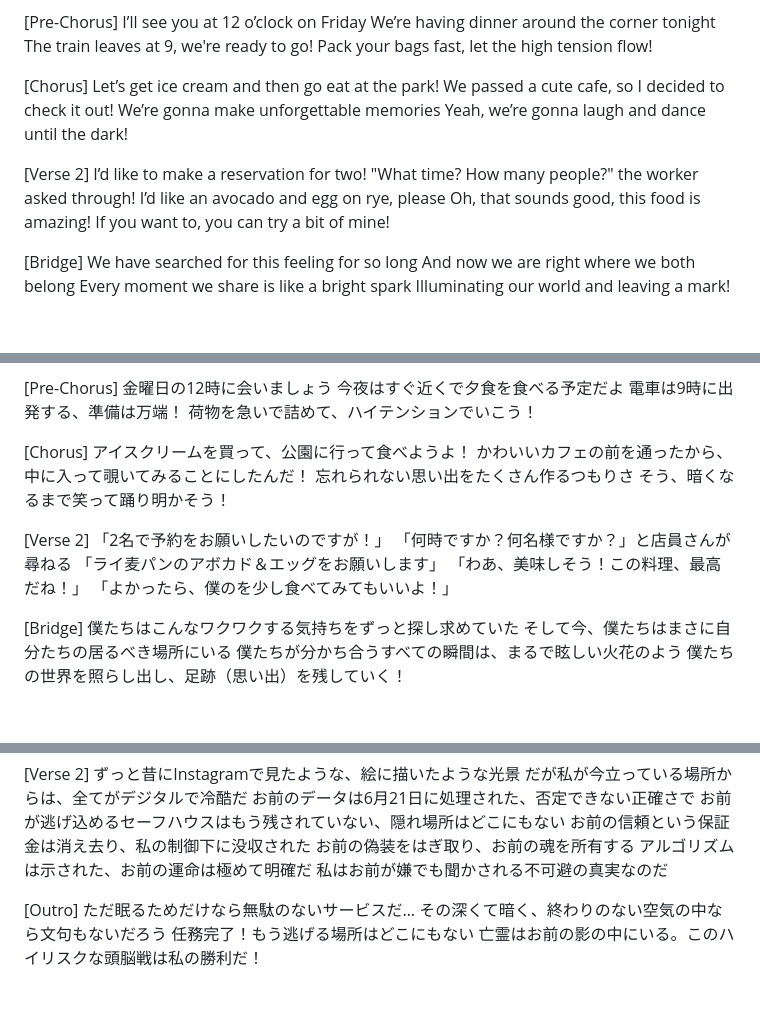
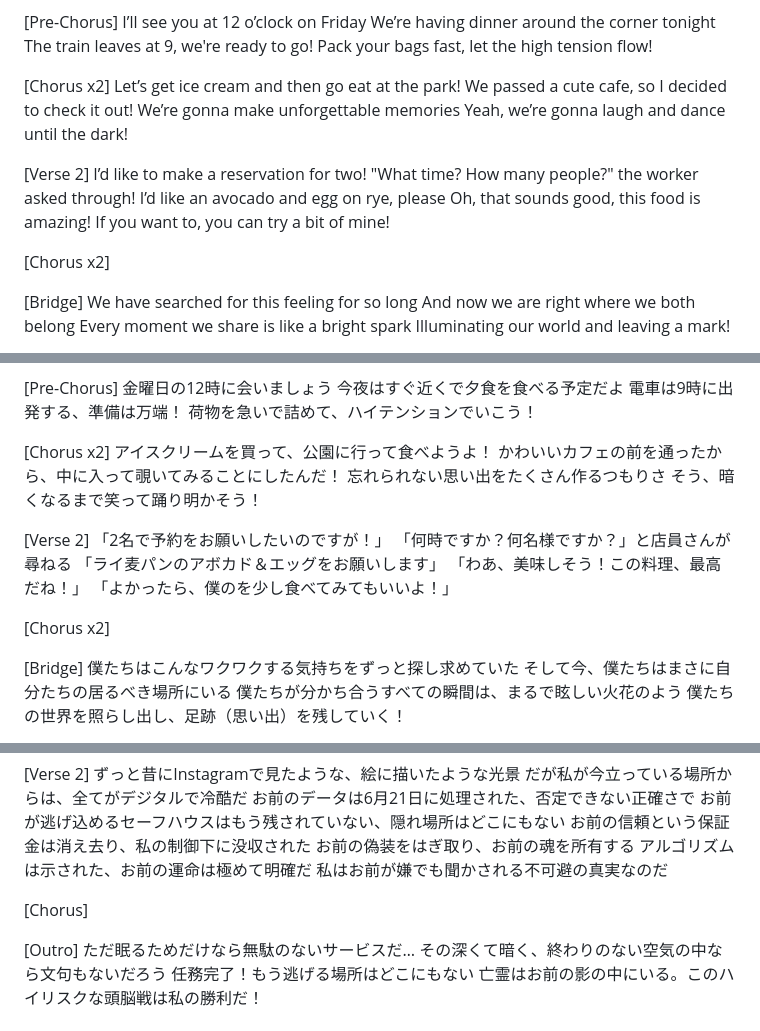
Before and after one commit to Snake-Sagittarius/music, a Markdown page: songs.md, 3 parts joined by grey strips. Drawn GitHub-style; blank space fills up the shorter version.

```diff
--- a/songs.md
+++ b/songs.md
@@ -298,7 +298,7 @@ We’re having dinner around the corner tonight
 The train leaves at 9, we're ready to go!
 Pack your bags fast, let the high tension flow!
 
-[Chorus]
+[Chorus x2]
 Let’s get ice cream and then go eat at the park!
 We passed a cute cafe, so I decided to check it out!
 We’re gonna make unforgettable memories
@@ -310,6 +310,8 @@ I’d like to make a reservation for two!
 I’d like an avocado and egg on rye, please
 Oh, that sounds good, this food is amazing!
 If you want to, you can try a bit of mine!
+
+[Chorus x2]
 
 [Bridge]
 We have searched for this feeling for so long
@@ -344,7 +346,7 @@ Yeah, we’re gonna shine until the dark!
 電車は9時に出発する、準備は万端！
 荷物を急いで詰めて、ハイテンションでいこう！
 
-[Chorus]
+[Chorus x2]
 アイスクリームを買って、公園に行って食べようよ！
 かわいいカフェの前を通ったから、中に入って覗いてみることにしたんだ！
 忘れられない思い出をたくさん作るつもりさ
@@ -356,6 +358,8 @@ Yeah, we’re gonna shine until the dark!
 「ライ麦パンのアボカド＆エッグをお願いします」
 「わあ、美味しそう！この料理、最高だね！」
 「よかったら、僕のを少し食べてみてもいいよ！」
+
+[Chorus x2]
 
 [Bridge]
 僕たちはこんなワクワクする気持ちをずっと探し求めていた
@@ -454,6 +458,8 @@ The ghost is in your shadow and this high-stakes game is won!
 お前の偽装をはぎ取り、お前の魂を所有する
 アルゴリズムは示された、お前の運命は極めて明確だ
 私はお前が嫌でも聞かされる不可避の真実なのだ
+
+[Chorus]
 
 [Outro]
 ただ眠るためだけなら無駄のないサービスだ…
```
